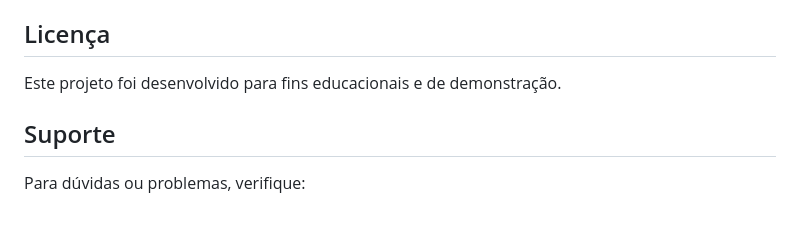
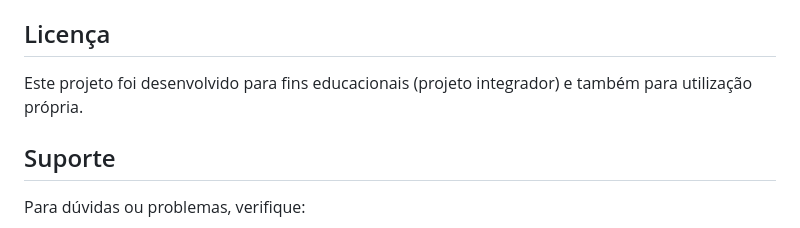
Before and after one commit to Junior2099/store-management---MVC---JSP---Sqlite3, a Markdown page: README.md, the part around the change. Rendered like a GitHub page.

```diff
--- a/README.md
+++ b/README.md
@@ -218,7 +218,7 @@ Os arquivos CSS estão em `src/main/webapp/assets/css/` e podem ser personalizad
 
 ## Licença
 
-Este projeto foi desenvolvido para fins educacionais e de demonstração.
+Este projeto foi desenvolvido para fins educacionais (projeto integrador) e também para utilização própria.
 
 ## Suporte
 
```
